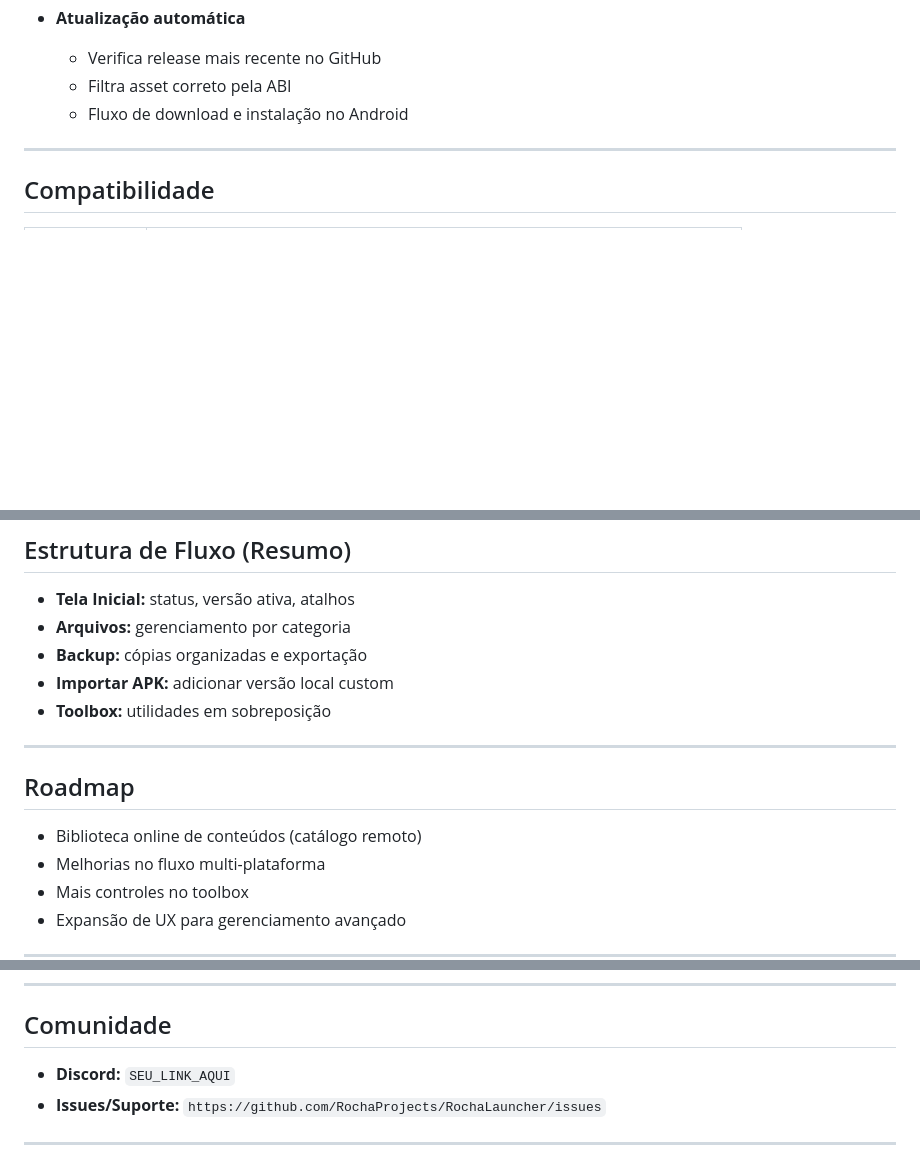
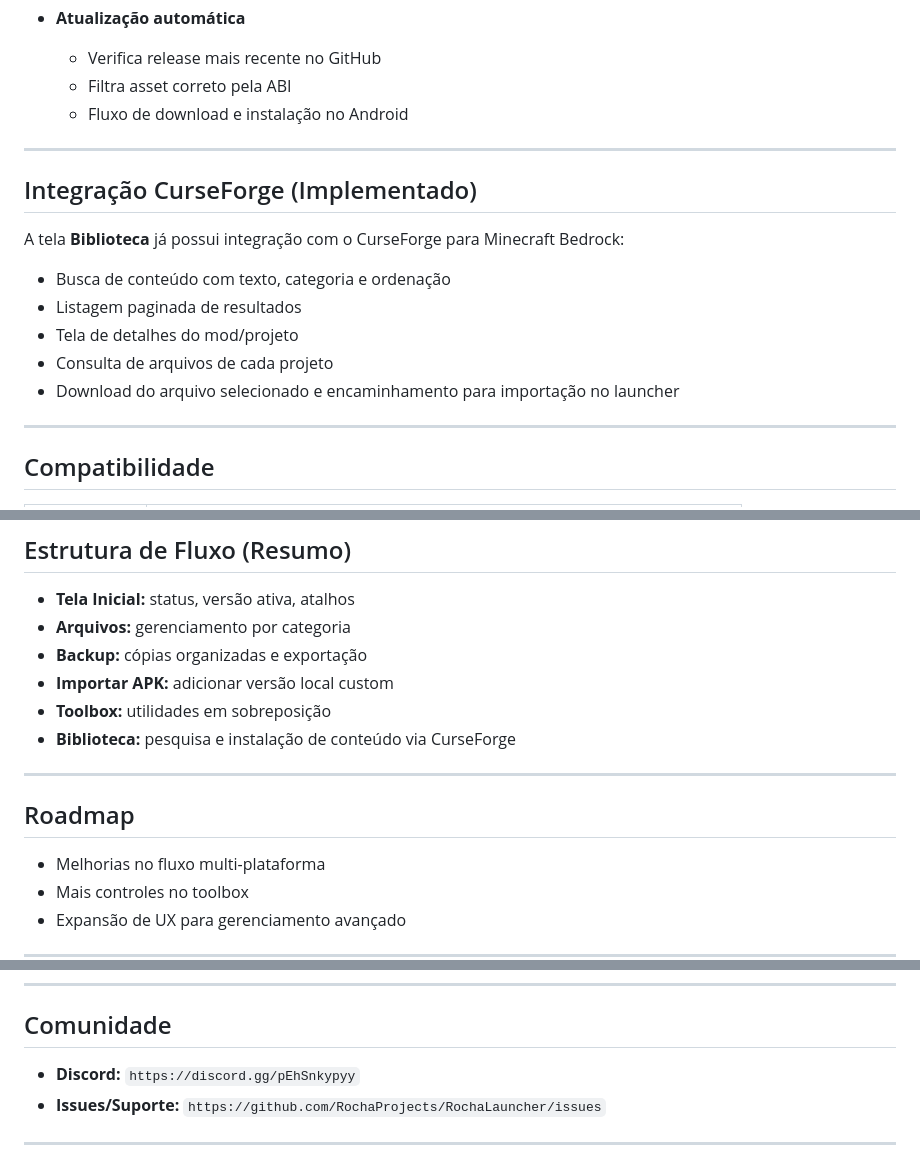
Before and after one commit to RochaProjects/RochaLauncher, a Markdown page: README.md, 3 parts joined by grey strips. Drawn GitHub-style; blank space fills up the shorter version.

```diff
--- a/README.md
+++ b/README.md
@@ -64,6 +64,18 @@ O **RochaLauncher** é um launcher brasileiro para Minecraft Bedrock que facilit
 
 ---
 
+## Integração CurseForge (Implementado)
+
+A tela **Biblioteca** já possui integração com o CurseForge para Minecraft Bedrock:
+
+- Busca de conteúdo com texto, categoria e ordenação
+- Listagem paginada de resultados
+- Tela de detalhes do mod/projeto
+- Consulta de arquivos de cada projeto
+- Download do arquivo selecionado e encaminhamento para importação no launcher
+
+---
+
 ## Compatibilidade
 
 | ABI | Status |
@@ -110,12 +122,12 @@ Isso facilita detecção automática de atualização por arquitetura.
 - **Backup:** cópias organizadas e exportação
 - **Importar APK:** adicionar versão local custom
 - **Toolbox:** utilidades em sobreposição
+- **Biblioteca:** pesquisa e instalação de conteúdo via CurseForge
 
 ---
 
 ## Roadmap
 
-- Biblioteca online de conteúdos (catálogo remoto)
 - Melhorias no fluxo multi-plataforma
 - Mais controles no toolbox
 - Expansão de UX para gerenciamento avançado
@@ -132,7 +144,7 @@ Isso facilita detecção automática de atualização por arquitetura.
 
 ## Comunidade
 
-- **Discord:** `SEU_LINK_AQUI`
+- **Discord:** `https://discord.gg/pEhSnkypyy`
 - **Issues/Suporte:** `https://github.com/RochaProjects/RochaLauncher/issues`
 
 ---
```
Also changed, not shown: other parts of README.md (+1 -1 lines).
